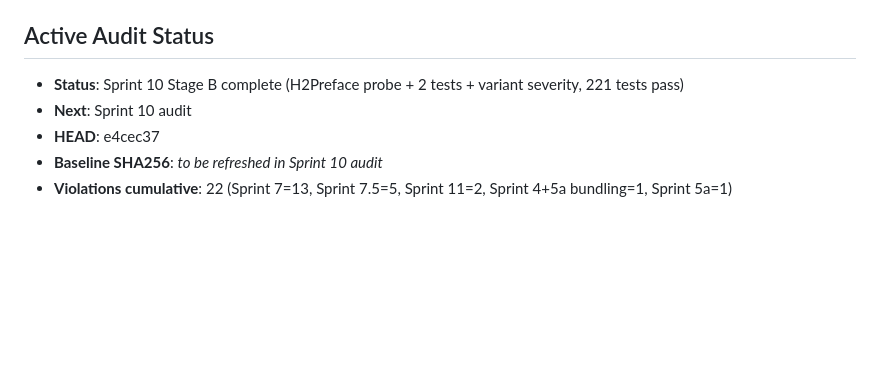
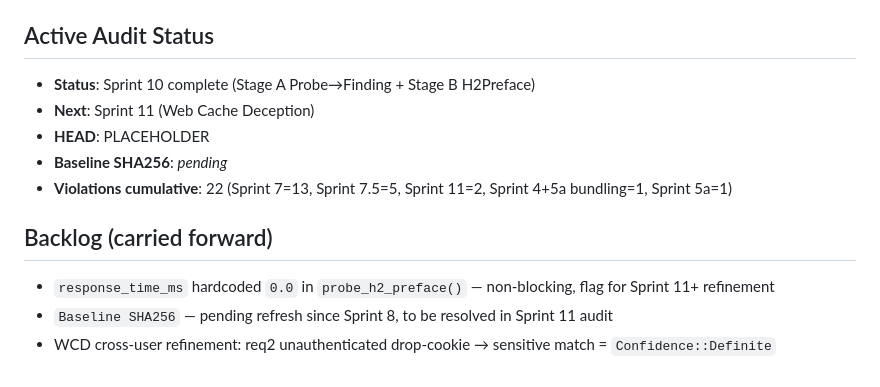
Before and after one commit to kripiman/OsintUltimate, a Markdown page: CLAUDE.md, the part around the change. Drawn GitHub-style; blank space fills up the shorter version.

```diff
--- a/CLAUDE.md
+++ b/CLAUDE.md
@@ -399,8 +399,13 @@ Dashboard allows live mission injection (new targets added mid-scan).
 - **Git Hygiene**: `redteam_rust_core/examples/audit_tools/` is added to `.gitignore` (no generator code committed).
 
 ## Active Audit Status
-- **Status**: Sprint 10 Stage B complete (H2Preface probe + 2 tests + variant severity, 221 tests pass)
-- **Next**: Sprint 10 audit
-- **HEAD**: e4cec37
-- **Baseline SHA256**: *to be refreshed in Sprint 10 audit*
+- **Status**: Sprint 10 complete (Stage A Probe→Finding + Stage B H2Preface)
+- **Next**: Sprint 11 (Web Cache Deception)
+- **HEAD**: PLACEHOLDER
+- **Baseline SHA256**: *pending*
 - **Violations cumulative**: 22 (Sprint 7=13, Sprint 7.5=5, Sprint 11=2, Sprint 4+5a bundling=1, Sprint 5a=1)
+
+## Backlog (carried forward)
+- `response_time_ms` hardcoded `0.0` in `probe_h2_preface()` — non-blocking, flag for Sprint 11+ refinement
+- `Baseline SHA256` — pending refresh since Sprint 8, to be resolved in Sprint 11 audit
+- WCD cross-user refinement: req2 unauthenticated drop-cookie → sensitive match = `Confidence::Definite`
```
Also changed, not shown: redteam_rust_core/CLAUDE.md (+9 -4 lines), 1 other file.
